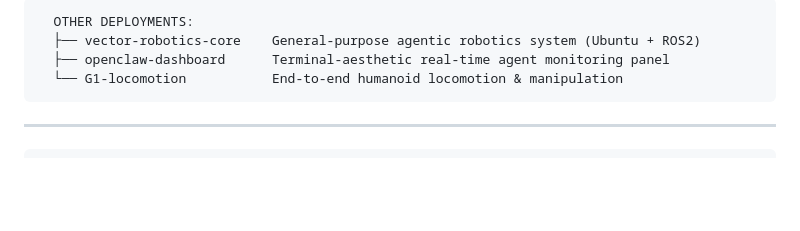
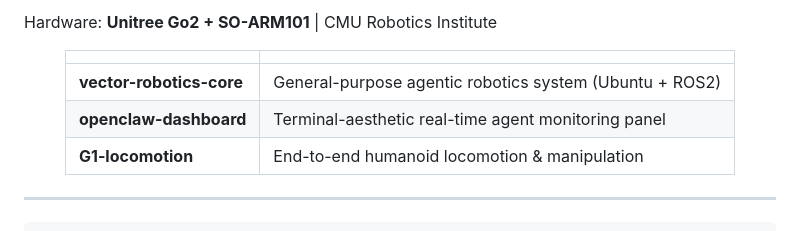
Before and after one commit to yusenthebot/yusenthebot, a Markdown page: README.md, the part around one of its changes. Drawn GitHub-style; blank space fills up the shorter version.

````diff
--- a/README.md
+++ b/README.md
@@ -89,10 +80,15 @@
 
-```
-  OTHER DEPLOYMENTS:
-  ├── vector-robotics-core    General-purpose agentic robotics system (Ubuntu + ROS2)
-  ├── openclaw-dashboard      Terminal-aesthetic real-time agent monitoring panel
-  └── G1-locomotion           End-to-end humanoid locomotion & manipulation
-```
+Hardware: **Unitree Go2 + SO-ARM101** | CMU Robotics Institute
+
+<div align="center">
+
+| | |
+|---|---|
+| **vector-robotics-core** | General-purpose agentic robotics system (Ubuntu + ROS2) |
+| **openclaw-dashboard** | Terminal-aesthetic real-time agent monitoring panel |
+| **G1-locomotion** | End-to-end humanoid locomotion & manipulation |
+
+</div>
 
 ---
 
````
Also changed, not shown: other parts of README.md (+13 -22 lines).
